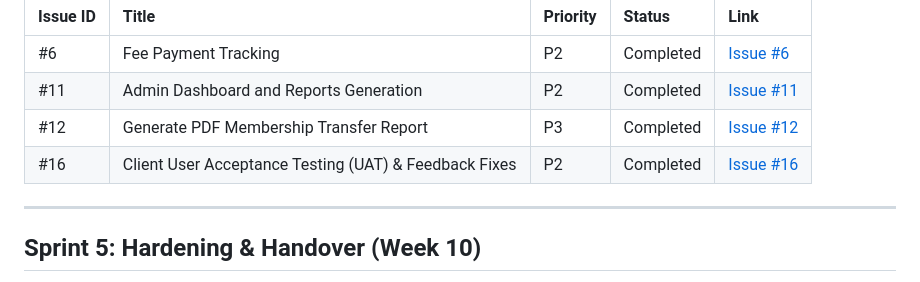
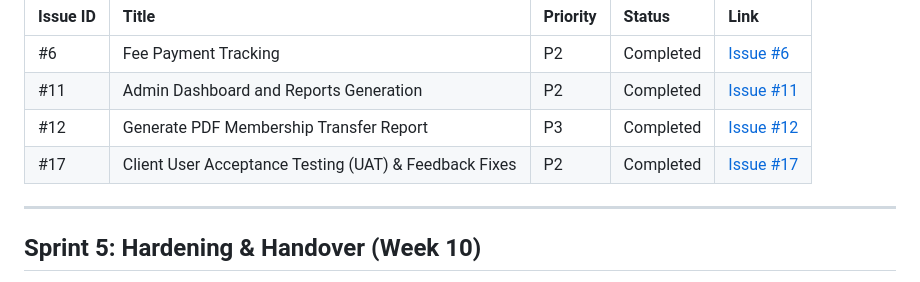
Before and after one commit to Gym-Managemnt-System/Local-Gym-Management-System, a Markdown page: docs/product-backlog.md, the part around the change. Rendered like a GitHub page.

Commit message:
Update issue number for UAT feedback fixes

```diff
--- a/docs/product-backlog.md
+++ b/docs/product-backlog.md
@@ -53,7 +53,7 @@ This document tracks the prioritized Epics and User Stories for the Local Gym Ma
 | #6 | Fee Payment Tracking | P2 | Completed | [Issue #6](https://github.com/Gym-Managemnt-System/Local-Gym-Management-System/issues/6) |
 | #11 | Admin Dashboard and Reports Generation | P2 | Completed | [Issue #11](https://github.com/Gym-Managemnt-System/Local-Gym-Management-System/issues/11) |
 | #12 | Generate PDF Membership Transfer Report | P3 | Completed | [Issue #12](https://github.com/Gym-Managemnt-System/Local-Gym-Management-System/issues/12) |
-| #16 | Client User Acceptance Testing (UAT) & Feedback Fixes | P2 | Completed | [Issue #16](https://github.com/Gym-Managemnt-System/Local-Gym-Management-System/issues/16) |
+| #17 | Client User Acceptance Testing (UAT) & Feedback Fixes | P2 | Completed | [Issue #17](https://github.com/Gym-Managemnt-System/Local-Gym-Management-System/issues/17) |
 
 ---
 
```
